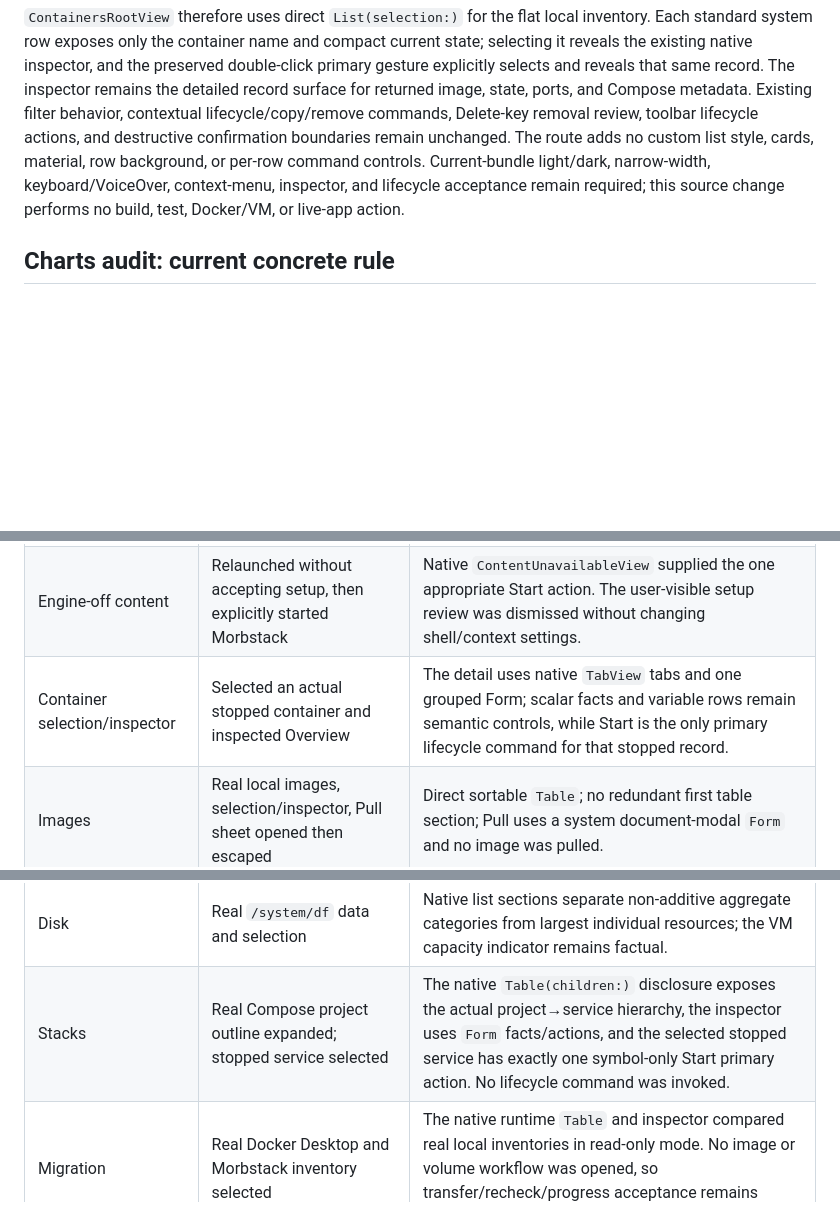
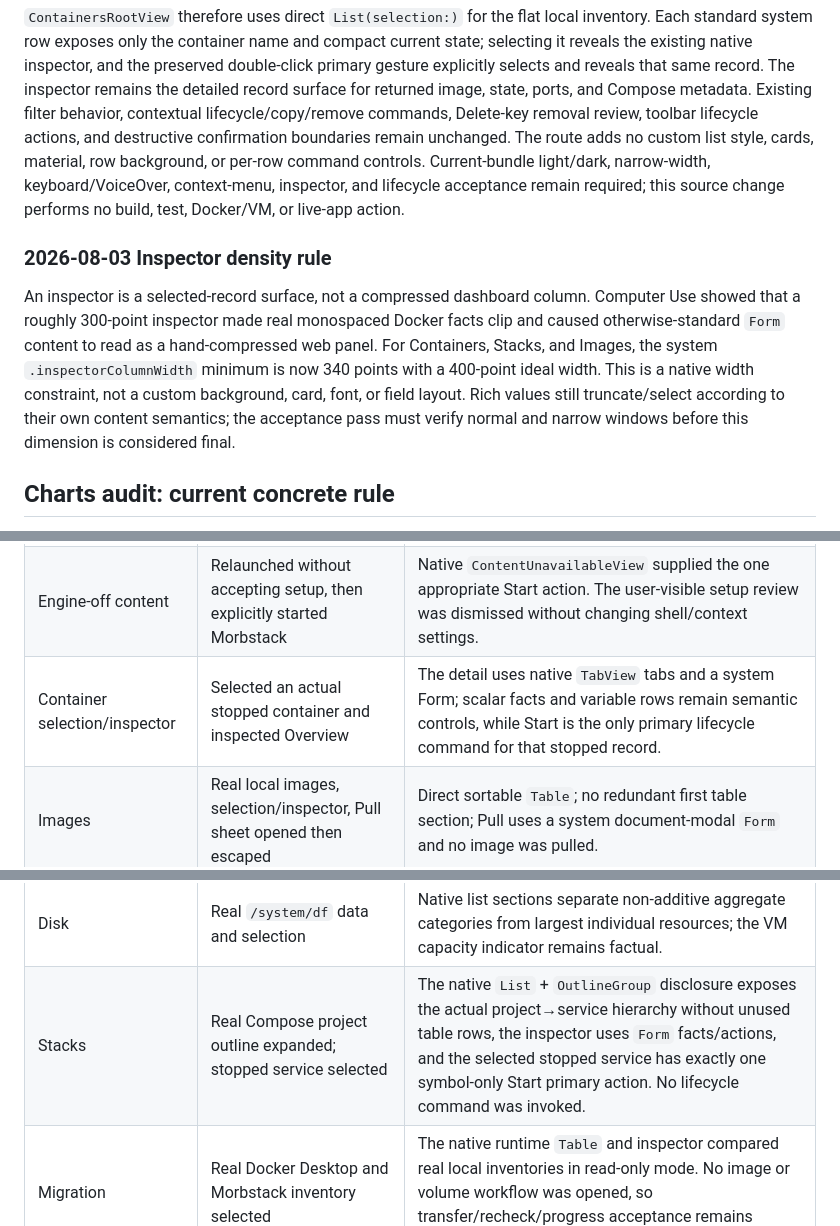
Before and after one commit to alliecatowo/morbstack, a Markdown page: docs/design/HIG-COVERAGE-AUDIT.md, 3 parts joined by grey strips. GitHub-like rendering; blank space fills up the shorter version.

Commit message:
Record native inspector density rule

```diff
--- a/docs/design/HIG-COVERAGE-AUDIT.md
+++ b/docs/design/HIG-COVERAGE-AUDIT.md
@@ -186,6 +186,17 @@ narrow-width, keyboard/VoiceOver, context-menu, inspector, and lifecycle accepta
 remain required; this source change performs no build, test, Docker/VM, or live-app
 action.
 
+### 2026-08-03 Inspector density rule
+
+An inspector is a selected-record surface, not a compressed dashboard column. Computer
+Use showed that a roughly 300-point inspector made real monospaced Docker facts clip
+and caused otherwise-standard `Form` content to read as a hand-compressed web panel.
+For Containers, Stacks, and Images, the system `.inspectorColumnWidth` minimum is now
+340 points with a 400-point ideal width. This is a native width constraint, not a
+custom background, card, font, or field layout. Rich values still truncate/select
+according to their own content semantics; the acceptance pass must verify normal and
+narrow windows before this dimension is considered final.
+
 ## Charts audit: current concrete rule
 
 `ContainerStatsTab` currently contains the only real time-series visualization. It is
@@ -252,12 +263,12 @@ the WindowServer-composited bundle.
 | --- | --- | --- |
 | Shell/sidebar | Hide then show sidebar | System `NavigationSplitView` owned collapse/reveal; no custom toggle or overlay appeared. |
 | Engine-off content | Relaunched without accepting setup, then explicitly started Morbstack | Native `ContentUnavailableView` supplied the one appropriate Start action. The user-visible setup review was dismissed without changing shell/context settings. |
-| Container selection/inspector | Selected an actual stopped container and inspected Overview | The detail uses native `TabView` tabs and one grouped Form; scalar facts and variable rows remain semantic controls, while Start is the only primary lifecycle command for that stopped record. |
+| Container selection/inspector | Selected an actual stopped container and inspected Overview | The detail uses native `TabView` tabs and a system Form; scalar facts and variable rows remain semantic controls, while Start is the only primary lifecycle command for that stopped record. |
 | Images | Real local images, selection/inspector, Pull sheet opened then escaped | Direct sortable `Table`; no redundant first table section; Pull uses a system document-modal `Form` and no image was pulled. |
 | Volumes | Real local named volume selection | Inspector labels the Docker path as a **Guest Mount Point** and offers no impossible Finder reveal. |
 | Builds | Empty cache state; Build sheet opened then dismissed | `ContentUnavailableView` offers Build/Refresh; Build is a system document-modal review sheet and no build ran. |
 | Disk | Real `/system/df` data and selection | Native list sections separate non-additive aggregate categories from largest individual resources; the VM capacity indicator remains factual. |
-| Stacks | Real Compose project outline expanded; stopped service selected | The native `Table(children:)` disclosure exposes the actual project→service hierarchy, the inspector uses `Form` facts/actions, and the selected stopped service has exactly one symbol-only Start primary action. No lifecycle command was invoked. |
+| Stacks | Real Compose project outline expanded; stopped service selected | The native `List` + `OutlineGroup` disclosure exposes the actual project→service hierarchy without unused table rows, the inspector uses `Form` facts/actions, and the selected stopped service has exactly one symbol-only Start primary action. No lifecycle command was invoked. |
 | Migration | Real Docker Desktop and Morbstack inventory selected | The native runtime `Table` and inspector compared real local inventories in read-only mode. No image or volume workflow was opened, so transfer/recheck/progress acceptance remains pending. |
 | Kubernetes | Rebuilt daemon diagnosis and Enable review | The stale-daemon compatibility error disappeared after a clean daemon restart. Kubernetes accurately reported Off, then showed a standard enable confirmation naming the first-download consequence; it was cancelled, so k3s was not enabled. |
 
```
